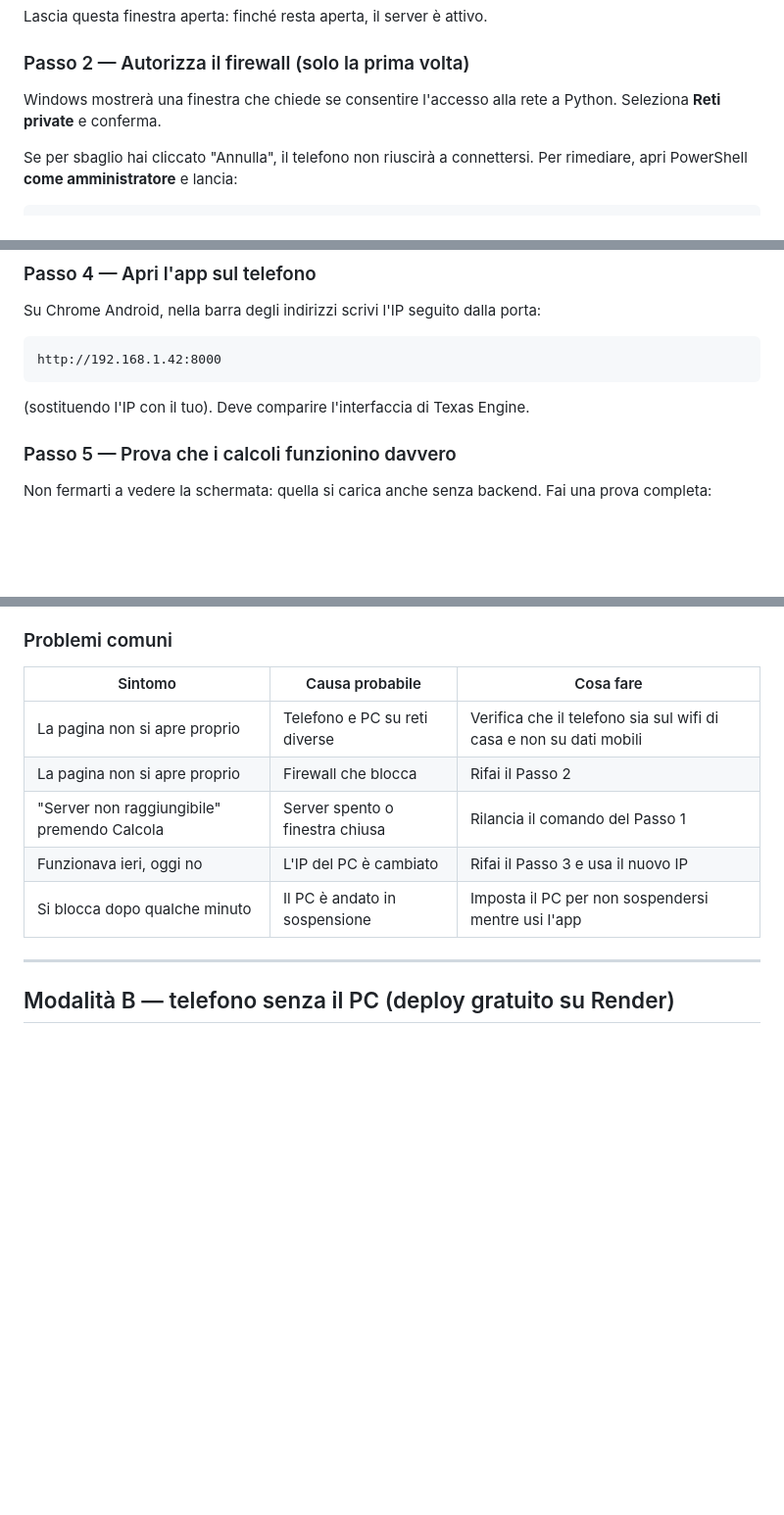
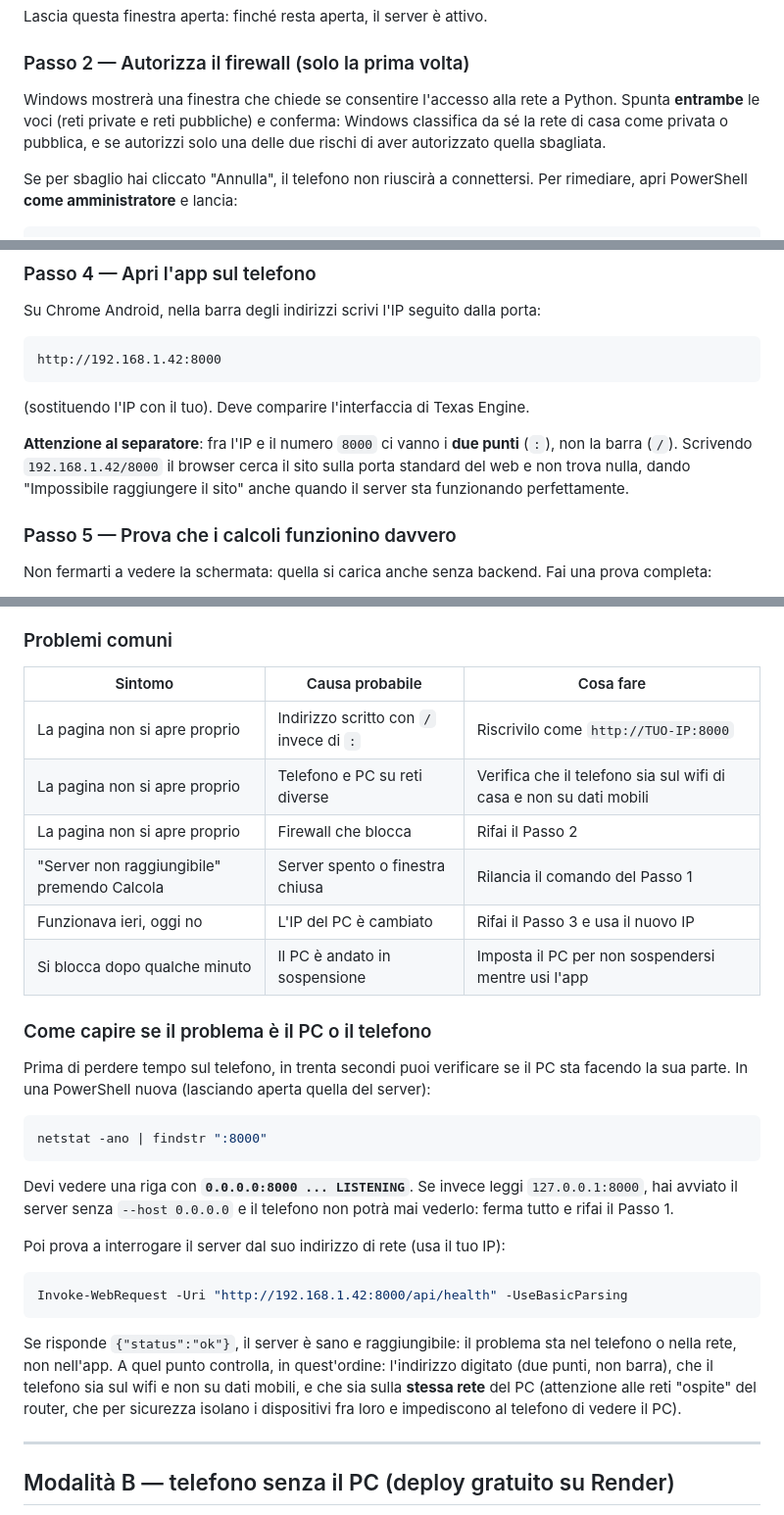
Before and after one commit to saccavinoAndrea/texas_engine, a Markdown page: GUIDA_SMARTPHONE.md, 3 parts joined by grey strips. Shown at 98% size. GitHub-like rendering; blank space fills up the shorter version.

Commit message:
Guida smartphone: chiarisce l'indirizzo e aggiunge la diagnosi lato PC
L'errore piu' facile e' scrivere l'IP con la barra invece dei due punti:
il sito risulta irraggiungibile anche con il server perfettamente attivo.

Aggiunge inoltre due comandi per capire se il problema sta nel PC o nel
telefono, e corregge il passo sul firewall: la rete di casa puo' essere
classificata come pubblica, quindi conviene autorizzare entrambi i profili.

Co-Authored-By: Claude Opus 5 <noreply@anthropic.com>

````diff
--- a/GUIDA_SMARTPHONE.md
+++ b/GUIDA_SMARTPHONE.md
@@ -33,7 +33,7 @@ Lascia questa finestra aperta: finché resta aperta, il server è attivo.
 
 ### Passo 2 — Autorizza il firewall (solo la prima volta)
 
-Windows mostrerà una finestra che chiede se consentire l'accesso alla rete a Python. Seleziona **Reti private** e conferma.
+Windows mostrerà una finestra che chiede se consentire l'accesso alla rete a Python. Spunta **entrambe** le voci (reti private e reti pubbliche) e conferma: Windows classifica da sé la rete di casa come privata o pubblica, e se autorizzi solo una delle due rischi di aver autorizzato quella sbagliata.
 
 Se per sbaglio hai cliccato "Annulla", il telefono non riuscirà a connettersi. Per rimediare, apri PowerShell **come amministratore** e lancia:
 
@@ -62,6 +62,8 @@ http://192.168.1.42:8000
 ```
 
 (sostituendo l'IP con il tuo). Deve comparire l'interfaccia di Texas Engine.
+
+**Attenzione al separatore**: fra l'IP e il numero `8000` ci vanno i **due punti** (`:`), non la barra (`/`). Scrivendo `192.168.1.42/8000` il browser cerca il sito sulla porta standard del web e non trova nulla, dando "Impossibile raggiungere il sito" anche quando il server sta funzionando perfettamente.
 
 ### Passo 5 — Prova che i calcoli funzionino davvero
 
@@ -97,11 +99,30 @@ Se non compare niente, non c'è nessun server attivo.
 
 | Sintomo | Causa probabile | Cosa fare |
 |---|---|---|
+| La pagina non si apre proprio | Indirizzo scritto con `/` invece di `:` | Riscrivilo come `http://TUO-IP:8000` |
 | La pagina non si apre proprio | Telefono e PC su reti diverse | Verifica che il telefono sia sul wifi di casa e non su dati mobili |
 | La pagina non si apre proprio | Firewall che blocca | Rifai il Passo 2 |
 | "Server non raggiungibile" premendo Calcola | Server spento o finestra chiusa | Rilancia il comando del Passo 1 |
 | Funzionava ieri, oggi no | L'IP del PC è cambiato | Rifai il Passo 3 e usa il nuovo IP |
 | Si blocca dopo qualche minuto | Il PC è andato in sospensione | Imposta il PC per non sospendersi mentre usi l'app |
+
+### Come capire se il problema è il PC o il telefono
+
+Prima di perdere tempo sul telefono, in trenta secondi puoi verificare se il PC sta facendo la sua parte. In una PowerShell nuova (lasciando aperta quella del server):
+
+```powershell
+netstat -ano | findstr ":8000"
+```
+
+Devi vedere una riga con **`0.0.0.0:8000 ... LISTENING`**. Se invece leggi `127.0.0.1:8000`, hai avviato il server senza `--host 0.0.0.0` e il telefono non potrà mai vederlo: ferma tutto e rifai il Passo 1.
+
+Poi prova a interrogare il server dal suo indirizzo di rete (usa il tuo IP):
+
+```powershell
+Invoke-WebRequest -Uri "http://192.168.1.42:8000/api/health" -UseBasicParsing
+```
+
+Se risponde `{"status":"ok"}`, il server è sano e raggiungibile: il problema sta nel telefono o nella rete, non nell'app. A quel punto controlla, in quest'ordine: l'indirizzo digitato (due punti, non barra), che il telefono sia sul wifi e non su dati mobili, e che sia sulla **stessa rete** del PC (attenzione alle reti "ospite" del router, che per sicurezza isolano i dispositivi fra loro e impediscono al telefono di vedere il PC).
 
 ---
 
````
